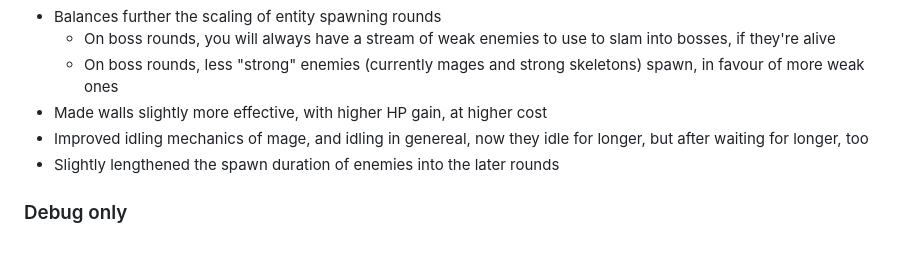
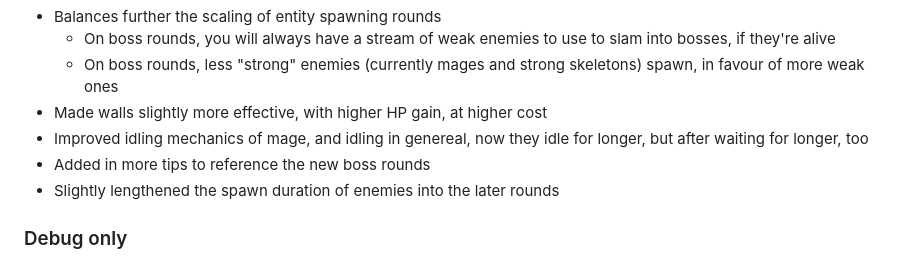
Before and after one commit to anleac/defend_your_flame, a Markdown page: CHANGELOG.md, the part around the change. GitHub-like rendering.

Commit message:
Update change log

```diff
--- a/CHANGELOG.md
+++ b/CHANGELOG.md
@@ -24,6 +24,7 @@
   - On boss rounds, less "strong" enemies (currently mages and strong skeletons) spawn, in favour of more weak ones
 - Made walls slightly more effective, with higher HP gain, at higher cost
 - Improved idling mechanics of mage, and idling in genereal, now they idle for longer, but after waiting for longer, too
+- Added in more tips to reference the new boss rounds
 - Slightly lengthened the spawn duration of enemies into the later rounds
 
 ### Debug only
```
